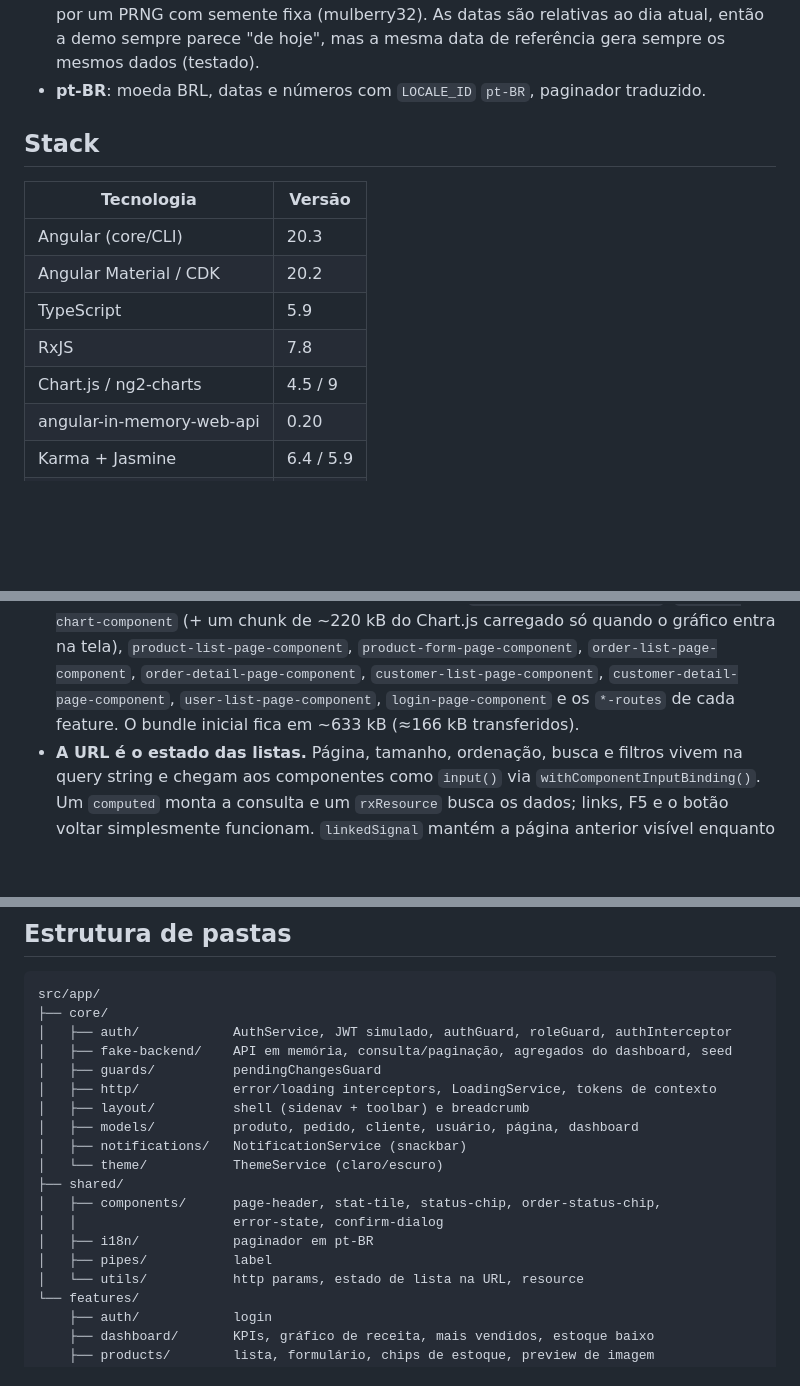
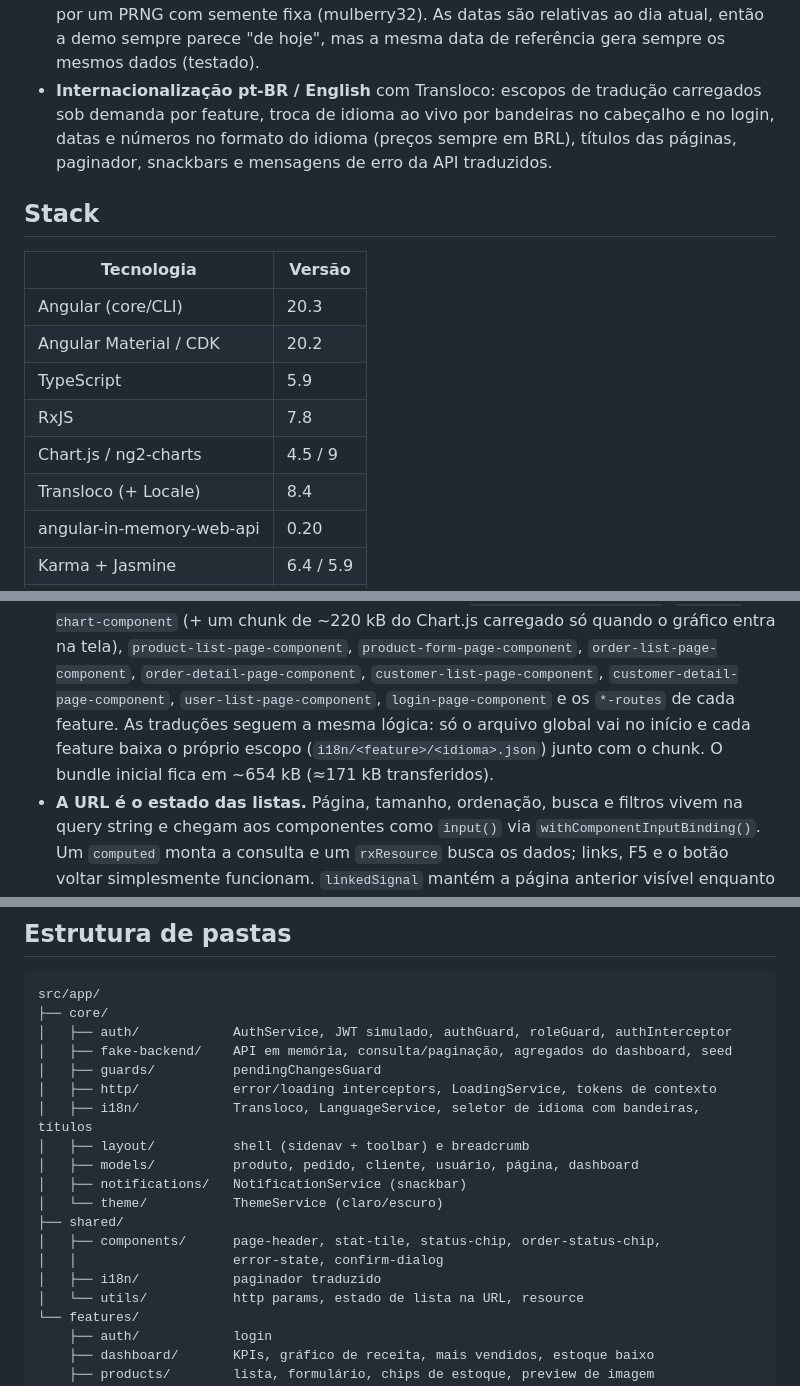
Before and after one commit to BrunoICosta/angular-ecommerce-admin, a Markdown page: README.md, 3 parts joined by grey strips. GitHub-like rendering; blank space fills up the shorter version.

```diff
--- a/README.md
+++ b/README.md
@@ -46,7 +48,10 @@ navegador com `angular-in-memory-web-api`, então a demo funciona no GitHub Page
 - **Dados realistas e determinísticos**: 60 produtos, 90 clientes e 200 pedidos gerados por um
   PRNG com semente fixa (mulberry32). As datas são relativas ao dia atual, então a demo sempre
   parece "de hoje", mas a mesma data de referência gera sempre os mesmos dados (testado).
-- **pt-BR**: moeda BRL, datas e números com `LOCALE_ID` `pt-BR`, paginador traduzido.
+- **Internacionalização pt-BR / English** com Transloco: escopos de tradução carregados sob demanda
+  por feature, troca de idioma ao vivo por bandeiras no cabeçalho e no login, datas e números no
+  formato do idioma (preços sempre em BRL), títulos das páginas, paginador, snackbars e mensagens de
+  erro da API traduzidos.
 
 ## Stack
 
@@ -57,6 +62,7 @@ navegador com `angular-in-memory-web-api`, então a demo funciona no GitHub Page
 | TypeScript                | 5.9     |
 | RxJS                      | 7.8     |
 | Chart.js / ng2-charts     | 4.5 / 9 |
+| Transloco (+ Locale)      | 8.4     |
 | angular-in-memory-web-api | 0.20    |
 | Karma + Jasmine           | 6.4 / 5.9 |
 | ESLint (angular-eslint)   | 9 / 20.7 |
@@ -87,7 +93,9 @@ src/app/
   na tela), `product-list-page-component`, `product-form-page-component`,
   `order-list-page-component`, `order-detail-page-component`, `customer-list-page-component`,
   `customer-detail-page-component`, `user-list-page-component`, `login-page-component` e os
-  `*-routes` de cada feature. O bundle inicial fica em ~633 kB (≈166 kB transferidos).
+  `*-routes` de cada feature. As traduções seguem a mesma lógica: só o arquivo global vai no início e
+  cada feature baixa o próprio escopo (`i18n/<feature>/<idioma>.json`) junto com o chunk. O bundle
+  inicial fica em ~654 kB (≈171 kB transferidos).
 - **A URL é o estado das listas.** Página, tamanho, ordenação, busca e filtros vivem na query
   string e chegam aos componentes como `input()` via `withComponentInputBinding()`. Um `computed`
   monta a consulta e um `rxResource` busca os dados; links, F5 e o botão voltar simplesmente
@@ -133,6 +169,7 @@ src/app/
 │   ├── fake-backend/    API em memória, consulta/paginação, agregados do dashboard, seed
 │   ├── guards/          pendingChangesGuard
 │   ├── http/            error/loading interceptors, LoadingService, tokens de contexto
+│   ├── i18n/            Transloco, LanguageService, seletor de idioma com bandeiras, títulos
 │   ├── layout/          shell (sidenav + toolbar) e breadcrumb
 │   ├── models/          produto, pedido, cliente, usuário, página, dashboard
 │   ├── notifications/   NotificationService (snackbar)
@@ -140,8 +177,7 @@ src/app/
 ├── shared/
 │   ├── components/      page-header, stat-tile, status-chip, order-status-chip,
 │   │                    error-state, confirm-dialog
-│   ├── i18n/            paginador em pt-BR
-│   ├── pipes/           label
+│   ├── i18n/            paginador traduzido
 │   └── utils/           http params, estado de lista na URL, resource
 └── features/
     ├── auth/            login
```
Also changed, not shown: other parts of README.md (+30 -0 lines), README.en.md (added, +66 -0 lines), docs/screenshot.png.
